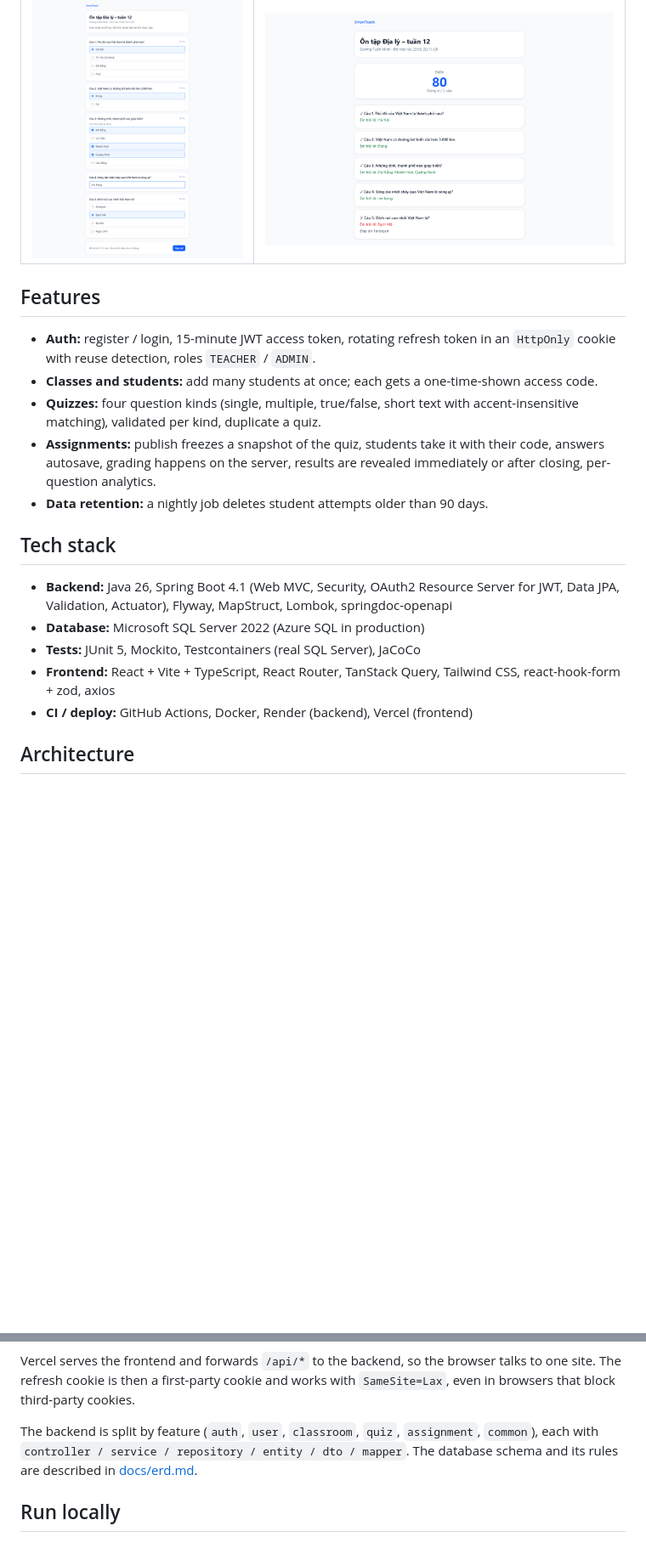
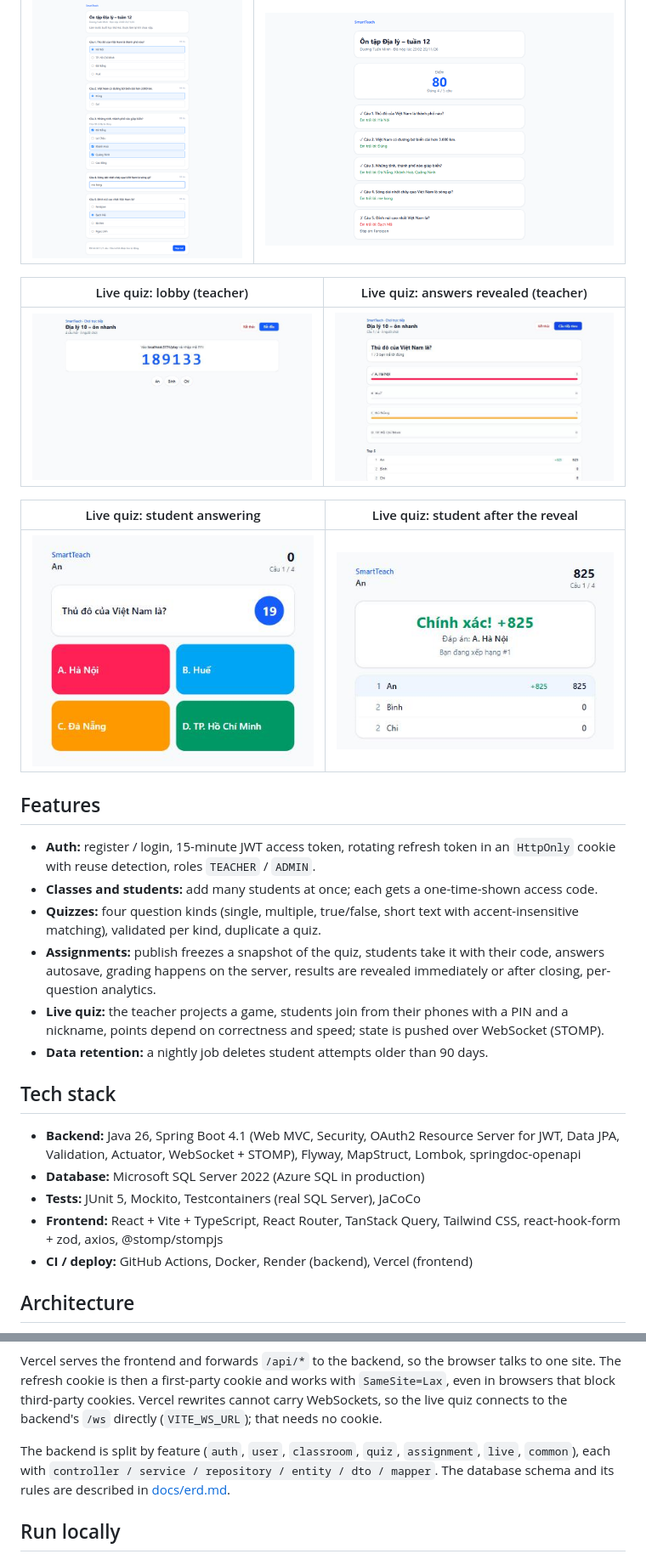
Before and after one commit to thanhsu263/smart-teach-vn, a Markdown page: README.md, 2 parts joined by grey strips. Shown at 85% size. Rendered like a GitHub page; pictures changed too: docs/screenshots/live-host-lobby.png (added), docs/screenshots/live-host-reveal.png (added), docs/screenshots/live-player-question.png (added); blank space fills up the shorter version.

Commit message:
docs: live quiz section and screenshots

```diff
--- a/README.md
+++ b/README.md
@@ -34,6 +35,14 @@ data is recreated every time the backend starts, so feel free to change anything
 |---|---|
 | ![Student attempt](docs/screenshots/student-attempt.png) | ![Student result](docs/screenshots/student-result.png) |
 
+| Live quiz: lobby (teacher) | Live quiz: answers revealed (teacher) |
+|---|---|
+| ![Live lobby](docs/screenshots/live-host-lobby.png) | ![Live reveal](docs/screenshots/live-host-reveal.png) |
+
+| Live quiz: student answering | Live quiz: student after the reveal |
+|---|---|
+| ![Live player question](docs/screenshots/live-player-question.png) | ![Live player reveal](docs/screenshots/live-player-reveal.png) |
+
 ## Features
 
 - **Auth:** register / login, 15-minute JWT access token, rotating refresh token in an
@@ -44,16 +53,18 @@ data is recreated every time the backend starts, so feel free to change anything
 - **Assignments:** publish freezes a snapshot of the quiz, students take it with their code,
   answers autosave, grading happens on the server, results are revealed immediately or after
   closing, per-question analytics.
+- **Live quiz:** the teacher projects a game, students join from their phones with a PIN and a
+  nickname, points depend on correctness and speed; state is pushed over WebSocket (STOMP).
 - **Data retention:** a nightly job deletes student attempts older than 90 days.
 
 ## Tech stack
 
 - **Backend:** Java 26, Spring Boot 4.1 (Web MVC, Security, OAuth2 Resource Server for JWT,
-  Data JPA, Validation, Actuator), Flyway, MapStruct, Lombok, springdoc-openapi
+  Data JPA, Validation, Actuator, WebSocket + STOMP), Flyway, MapStruct, Lombok, springdoc-openapi
 - **Database:** Microsoft SQL Server 2022 (Azure SQL in production)
 - **Tests:** JUnit 5, Mockito, Testcontainers (real SQL Server), JaCoCo
 - **Frontend:** React + Vite + TypeScript, React Router, TanStack Query, Tailwind CSS,
-  react-hook-form + zod, axios
+  react-hook-form + zod, axios, @stomp/stompjs
 - **CI / deploy:** GitHub Actions, Docker, Render (backend), Vercel (frontend)
 
 ## Architecture
@@ -68,9 +80,10 @@ flowchart LR
 
 Vercel serves the frontend and forwards `/api/*` to the backend, so the browser talks to one
 site. The refresh cookie is then a first-party cookie and works with `SameSite=Lax`, even in
-browsers that block third-party cookies.
+browsers that block third-party cookies. Vercel rewrites cannot carry WebSockets, so the live
+quiz connects to the backend's `/ws` directly (`VITE_WS_URL`); that needs no cookie.
 
-The backend is split by feature (`auth`, `user`, `classroom`, `quiz`, `assignment`, `common`),
+The backend is split by feature (`auth`, `user`, `classroom`, `quiz`, `assignment`, `live`, `common`),
 each with `controller / service / repository / entity / dto / mapper`. The database schema and
 its rules are described in [docs/erd.md](docs/erd.md).
 
```
Also changed, not shown: other parts of README.md (+68 -3 lines).
